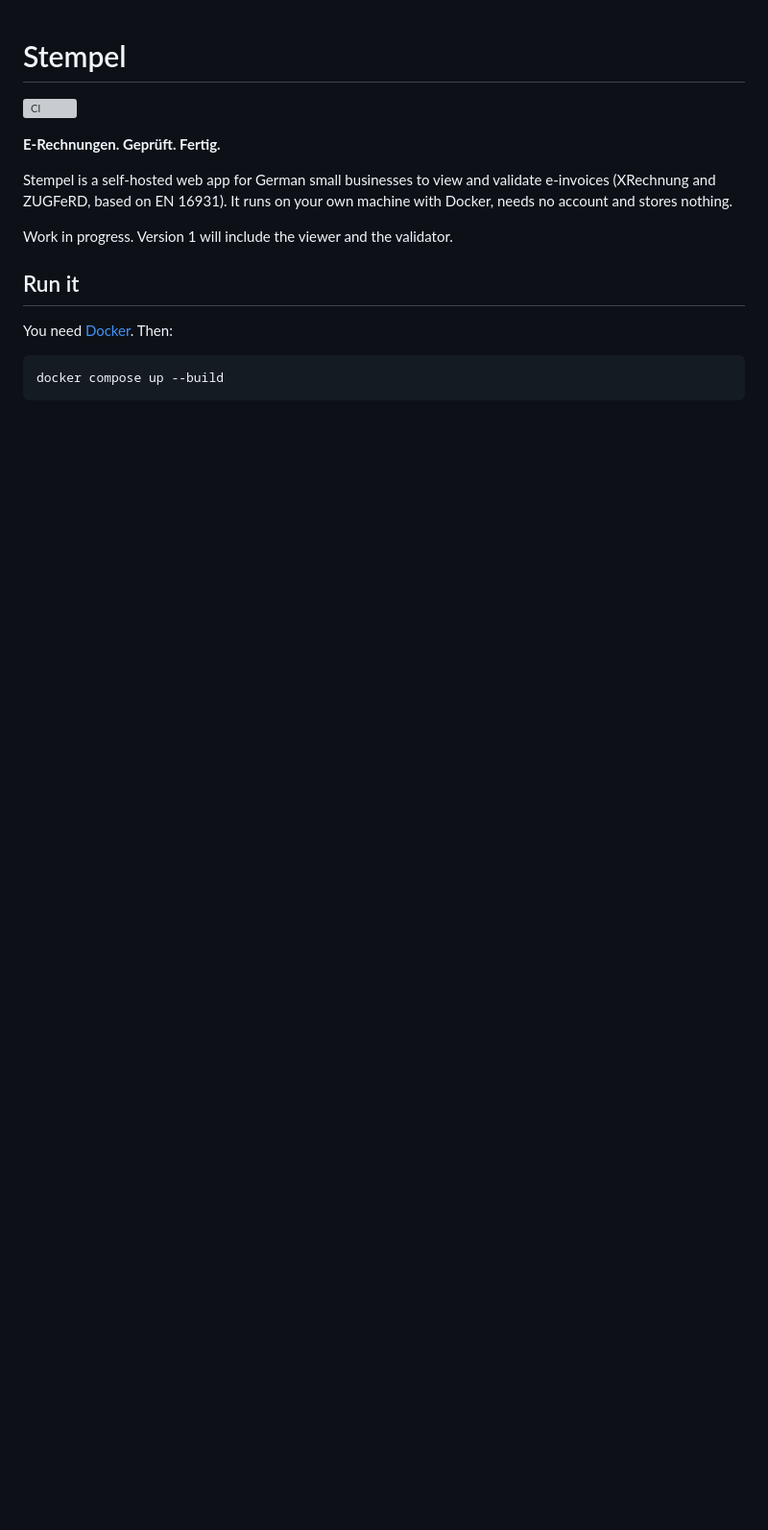
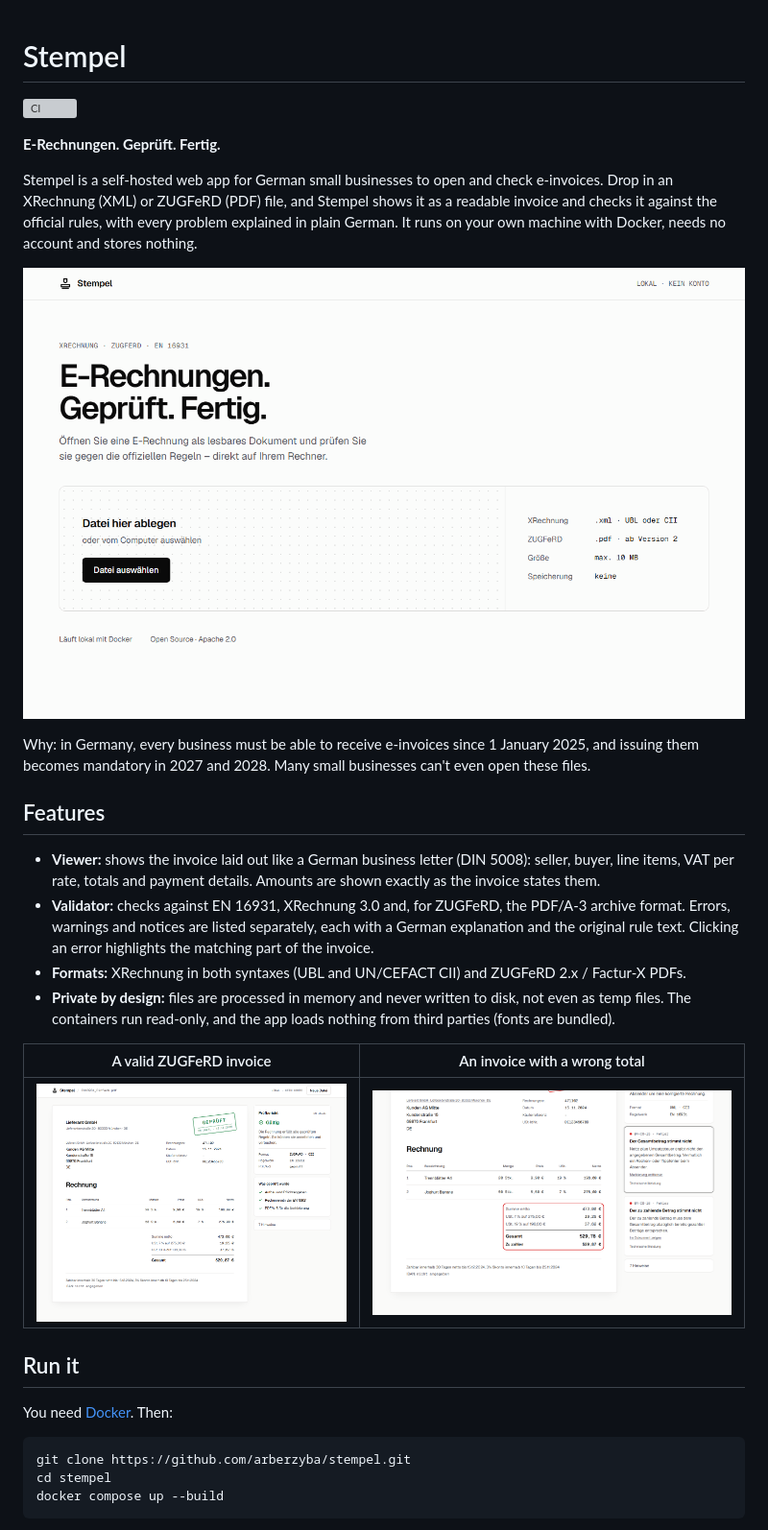
Before and after one commit to arberzyba/stempel, a Markdown page: README.md, the part around one of its changes. Shown at 96% size. GitHub-like rendering; pictures changed too: docs/screenshot-errors.png (added), docs/screenshot-valid.png (added), docs/stempel-demo.gif (added); blank space fills up the shorter version; grey boxes are pictures that could not be loaded.

Commit message:
Write the README with screenshots and a demo GIF

````diff
--- a/README.md
+++ b/README.md
@@ -4,15 +4,30 @@
 
 **E-Rechnungen. Geprüft. Fertig.**
 
-Stempel is a self-hosted web app for German small businesses to view and validate e-invoices (XRechnung and ZUGFeRD, based on EN 16931). It runs on your own machine with Docker, needs no account and stores nothing.
+Stempel is a self-hosted web app for German small businesses to open and check e-invoices. Drop in an XRechnung (XML) or ZUGFeRD (PDF) file, and Stempel shows it as a readable invoice and checks it against the official rules, with every problem explained in plain German. It runs on your own machine with Docker, needs no account and stores nothing.
 
-Work in progress. Version 1 will include the viewer and the validator.
+![Stempel opens a ZUGFeRD invoice, stamps it as checked, then finds a wrong total in a second invoice and highlights it](docs/stempel-demo.gif)
+
+Why: in Germany, every business must be able to receive e-invoices since 1 January 2025, and issuing them becomes mandatory in 2027 and 2028. Many small businesses can't even open these files.
+
+## Features
+
+- **Viewer:** shows the invoice laid out like a German business letter (DIN 5008): seller, buyer, line items, VAT per rate, totals and payment details. Amounts are shown exactly as the invoice states them.
+- **Validator:** checks against EN 16931, XRechnung 3.0 and, for ZUGFeRD, the PDF/A-3 archive format. Errors, warnings and notices are listed separately, each with a German explanation and the original rule text. Clicking an error highlights the matching part of the invoice.
+- **Formats:** XRechnung in both syntaxes (UBL and UN/CEFACT CII) and ZUGFeRD 2.x / Factur-X PDFs.
+- **Private by design:** files are processed in memory and never written to disk, not even as temp files. The containers run read-only, and the app loads nothing from third parties (fonts are bundled).
+
+| A valid ZUGFeRD invoice | An invoice with a wrong total |
+|---|---|
+| ![Invoice shown as a document with a green "GEPRÜFT" stamp and the check report next to it](docs/screenshot-valid.png) | ![Check report with two errors; the totals in the invoice are framed in red](docs/screenshot-errors.png) |
 
 ## Run it
 
 You need [Docker](https://www.docker.com/products/docker-desktop/). Then:
 
 ```sh
+git clone https://github.com/arberzyba/stempel.git
+cd stempel
 docker compose up --build
 ```
 
````
Also changed, not shown: other parts of README.md (+66 -2 lines), docs/demo/README.md (added, +9 -0 lines), docs/screenshot-upload.png (added), 6 other files.
